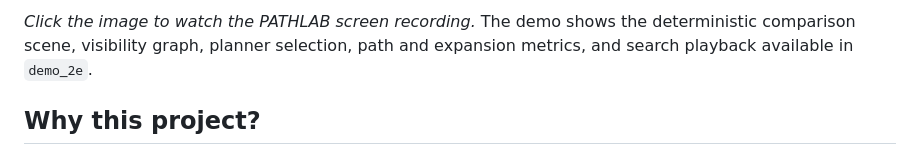
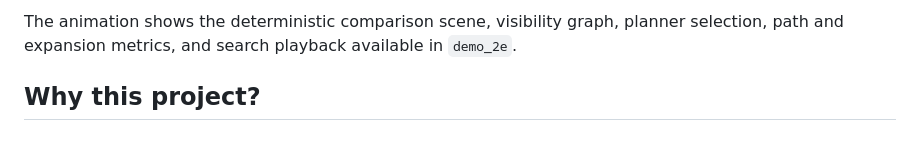
Before and after one commit to TravHaran/geometric-motion-planning, a Markdown page: README.md, the part around the change printed below. GitHub-like rendering.

Commit message:
Replace PATHLAB demo video with GIF

```diff
--- a/README.md
+++ b/README.md
@@ -24,7 +24,7 @@ planner metrics, and search playback](assets/media/pathlab-demo-poster.png)](ass
 
-*Click the image to watch the PATHLAB screen recording.* The demo shows the
-deterministic comparison scene, visibility graph, planner selection, path and
-expansion metrics, and search playback available in `demo_2e`.
+The animation shows the deterministic comparison scene, visibility graph,
+planner selection, path and expansion metrics, and search playback available
+in `demo_2e`.
 
 ## Why this project?
 
```
Also changed, not shown: other parts of README.md (+2 -2 lines), assets/media/README.md (+2 -2 lines), assets/media/pathlab-demo-poster.png (deleted), assets/media/pathlab-demo.gif (added), 1 other file.
